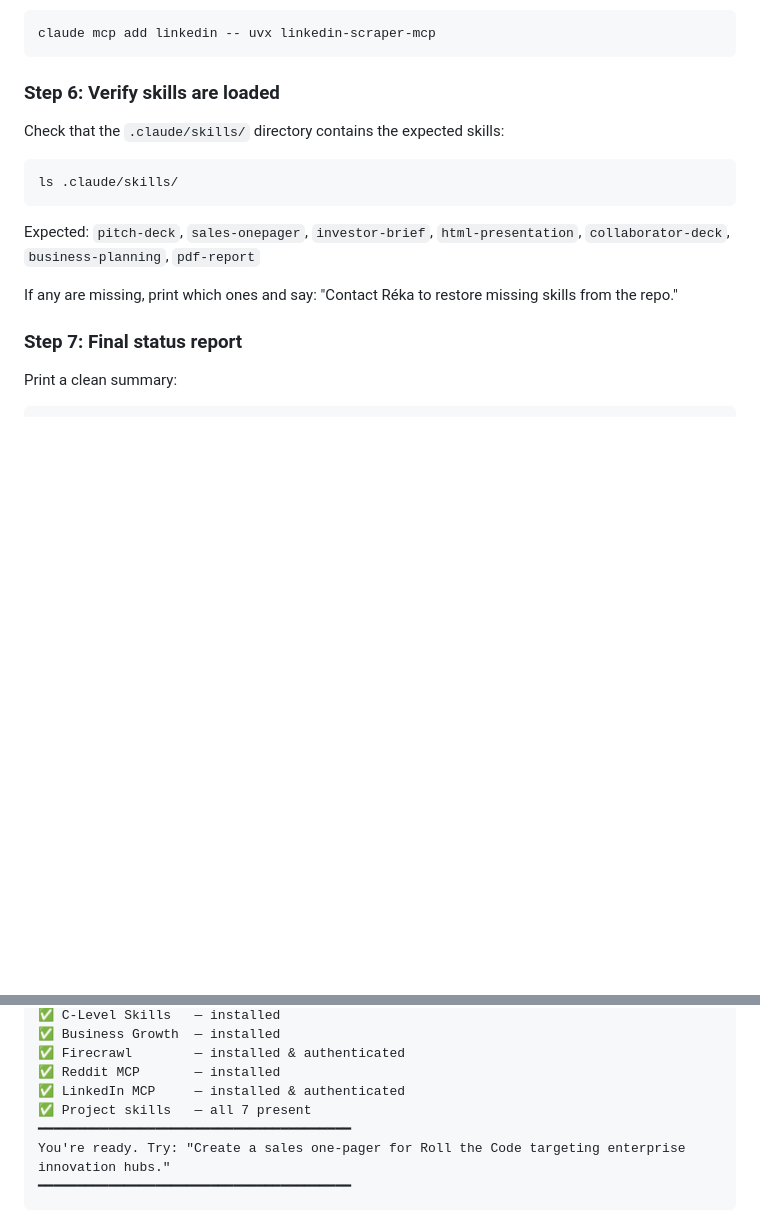
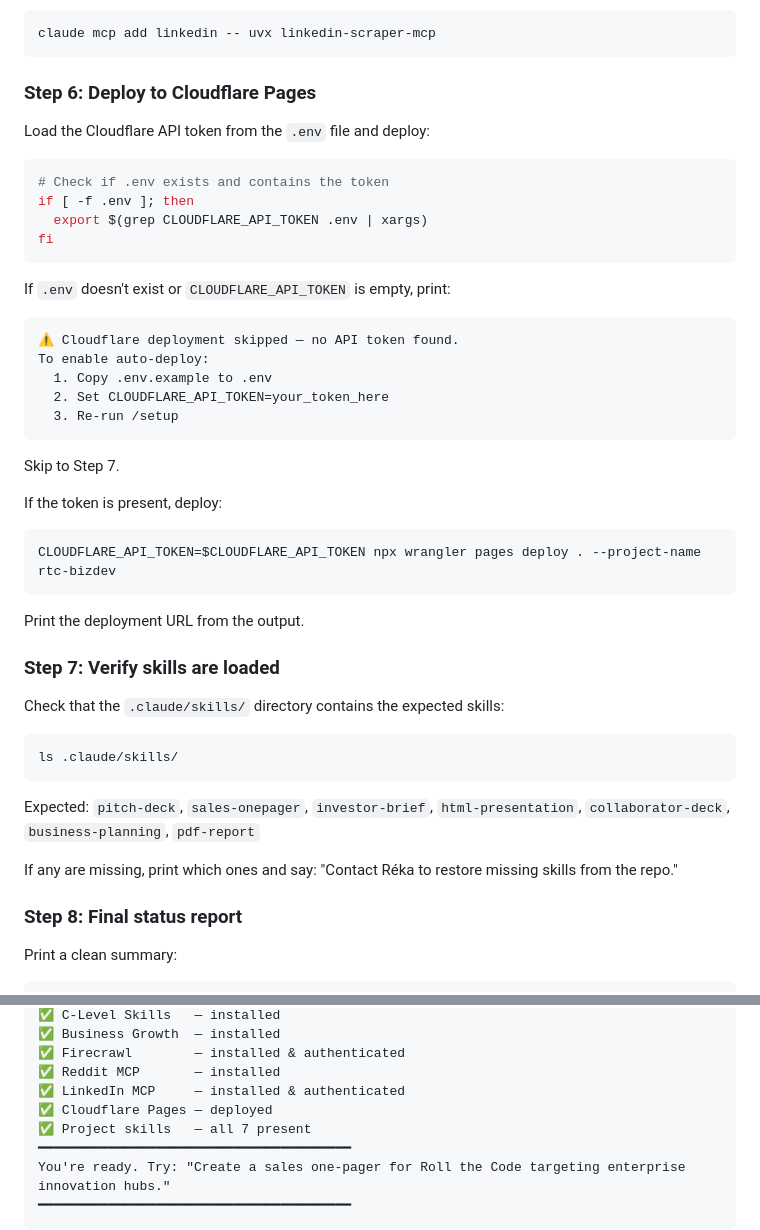
Before and after one commit to RekaWeb3Design/rtc-bizdev, a Markdown page: .claude/agents/setup.md, 2 parts joined by grey strips. Rendered like a GitHub page; blank space fills up the shorter version.

Commit message:
Add Cloudflare auto-deploy to setup agent

````diff
--- a/.claude/agents/setup.md
+++ b/.claude/agents/setup.md
@@ -141,7 +141,35 @@ After the user confirms login is complete:
 claude mcp add linkedin -- uvx linkedin-scraper-mcp
 ```
 
-### Step 6: Verify skills are loaded
+### Step 6: Deploy to Cloudflare Pages
+
+Load the Cloudflare API token from the `.env` file and deploy:
+
+```bash
+# Check if .env exists and contains the token
+if [ -f .env ]; then
+  export $(grep CLOUDFLARE_API_TOKEN .env | xargs)
+fi
+```
+
+If `.env` doesn't exist or `CLOUDFLARE_API_TOKEN` is empty, print:
+```
+⚠️ Cloudflare deployment skipped — no API token found.
+To enable auto-deploy:
+  1. Copy .env.example to .env
+  2. Set CLOUDFLARE_API_TOKEN=your_token_here
+  3. Re-run /setup
+```
+Skip to Step 7.
+
+If the token is present, deploy:
+```bash
+CLOUDFLARE_API_TOKEN=$CLOUDFLARE_API_TOKEN npx wrangler pages deploy . --project-name rtc-bizdev
+```
+
+Print the deployment URL from the output.
+
+### Step 7: Verify skills are loaded
 
 Check that the `.claude/skills/` directory contains the expected skills:
 ```bash
@@ -152,7 +180,7 @@ Expected: `pitch-deck`, `sales-onepager`, `investor-brief`, `html-presentation`,
 
 If any are missing, print which ones and say: "Contact Réka to restore missing skills from the repo."
 
-### Step 7: Final status report
+### Step 8: Final status report
 
 Print a clean summary:
 
@@ -171,6 +199,7 @@ Print a clean summary:
 ✅ Firecrawl        — installed & authenticated
 ✅ Reddit MCP       — installed
 ✅ LinkedIn MCP     — installed & authenticated
+✅ Cloudflare Pages — deployed
 ✅ Project skills   — all 7 present
 ━━━━━━━━━━━━━━━━━━━━━━━━━━━━━━━━━━━━━━━━
 You're ready. Try: "Create a sales one-pager for Roll the Code targeting enterprise innovation hubs."
````
